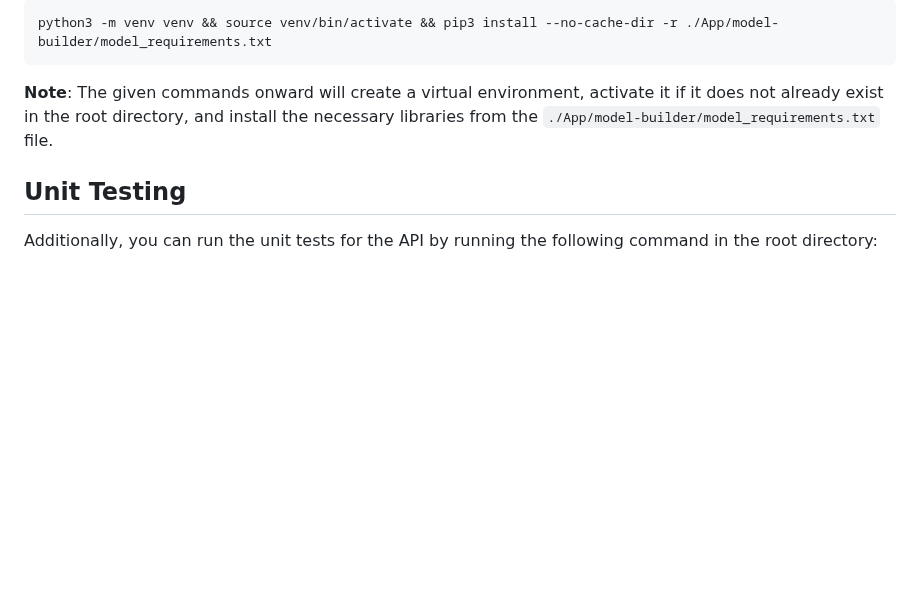
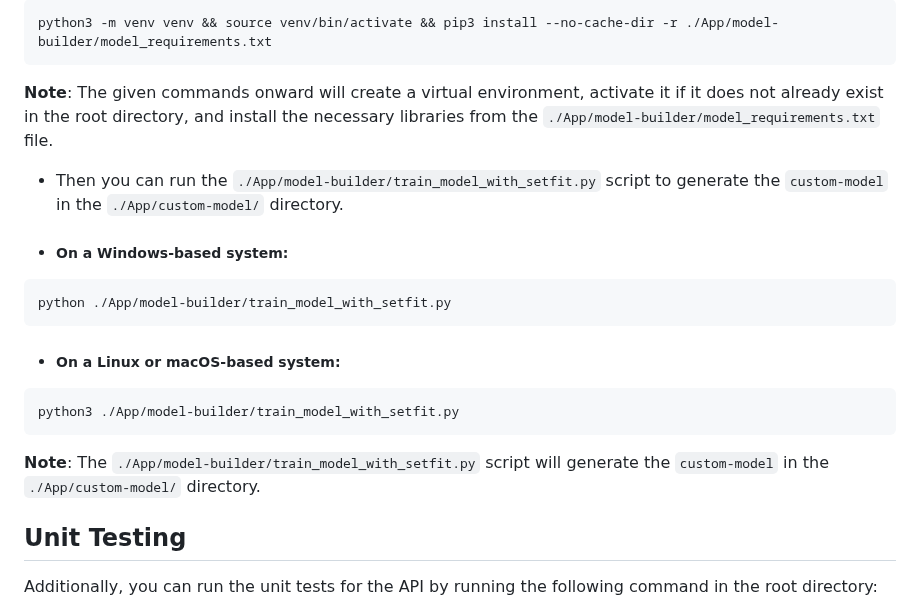
Before and after one commit to marufzaman/sentiment-analysis-api-using-flask, a Markdown page: README.md, the part around one of its changes. Drawn GitHub-style; blank space fills up the shorter version.

````diff
--- a/README.md
+++ b/README.md
@@ -210,6 +211,24 @@ python3 -m venv venv && source venv/bin/activate && pip3 install --no-cache-dir
 **Note**: The given commands onward will create a virtual environment, activate it if it does not already exist in the
 root directory, and install the necessary libraries from the `./App/model-builder/model_requirements.txt` file.
 
+- Then you can run the `./App/model-builder/train_model_with_setfit.py` script to generate the `custom-model` in the
+  `./App/custom-model/` directory.
+
+- ##### On a Windows-based system:
+
+```shell
+python ./App/model-builder/train_model_with_setfit.py
+```
+
+- ##### On a Linux or macOS-based system:
+
+```shell
+python3 ./App/model-builder/train_model_with_setfit.py
+```
+
+**Note**: The `./App/model-builder/train_model_with_setfit.py` script will generate the `custom-model` in the
+`./App/custom-model/` directory.
+
 ## Unit Testing
 
 Additionally, you can run the unit tests for the API by running the following command in the root directory:
````
Also changed, not shown: other parts of README.md (+3 -2 lines).
